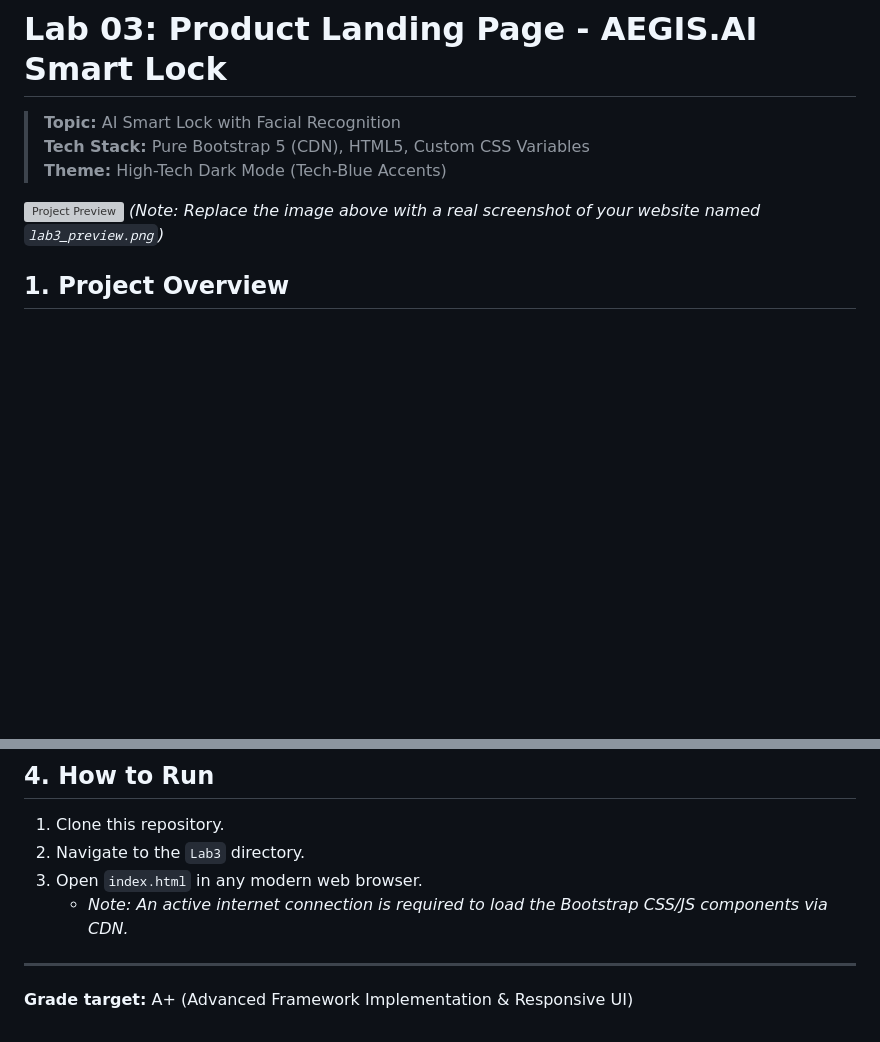
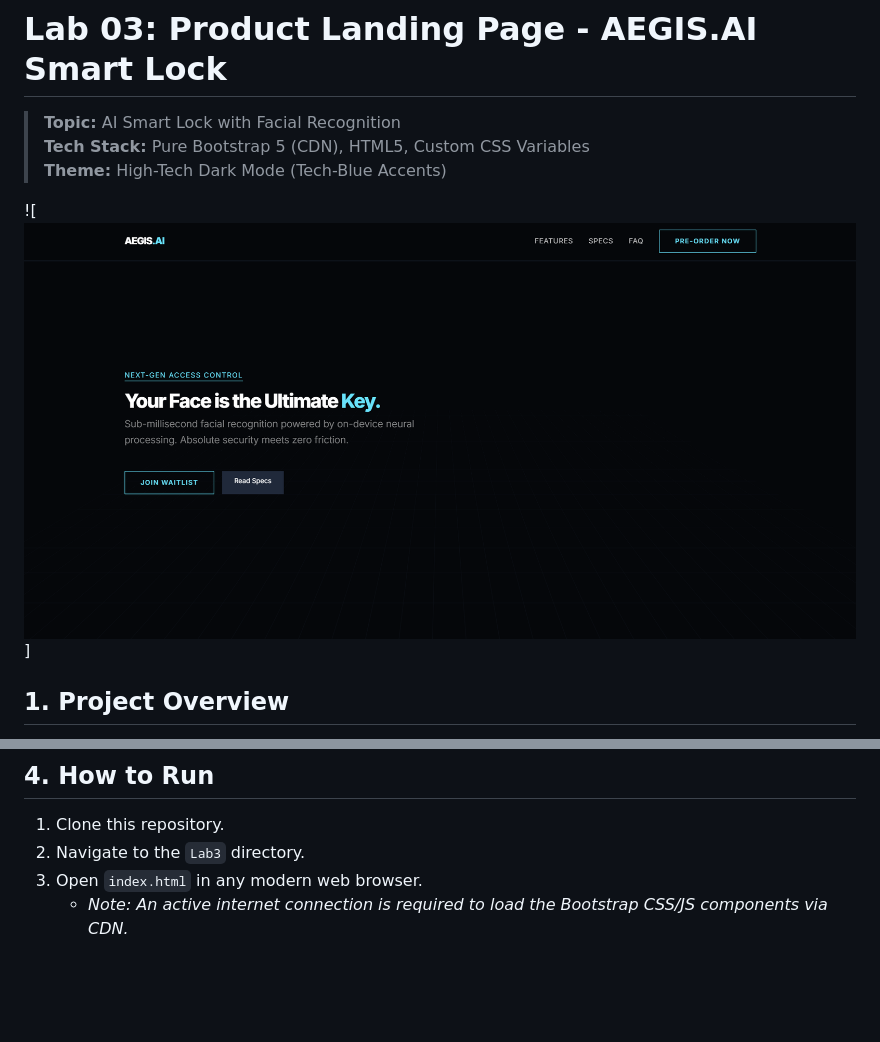
Before and after one commit to DeiCroissant/UI-UX-Interface-Design, a Markdown page: Lab3/README.md, 2 parts joined by grey strips. Rendered like a GitHub page; pictures changed too: Lab3/image.png (added); blank space fills up the shorter version; grey boxes are pictures that could not be loaded.

Commit message:
updated readme lab3

```diff
--- a/Lab3/README.md
+++ b/Lab3/README.md
@@ -4,8 +4,7 @@
 > **Tech Stack:** Pure Bootstrap 5 (CDN), HTML5, Custom CSS Variables
 > **Theme:** High-Tech Dark Mode (Tech-Blue Accents)
 
-![Project Preview](lab3_preview.png)
-*(Note: Replace the image above with a real screenshot of your website named `lab3_preview.png`)*
+![![alt text](image.png)]
 
 ## 1. Project Overview
 The objective of Lab 3 was to design and build a fully responsive **Product Landing Page** strictly using **Bootstrap 5**. The chosen product is a next-generation "AI Smart Lock" (AEGIS.AI). The design focuses on a modern, high-tech aesthetic with ample whitespace, dark backgrounds, and vibrant tech-blue accents.
@@ -34,6 +33,3 @@ To meet the strict grading criteria, this landing page successfully integrates t
 2.  Navigate to the `Lab3` directory.
 3.  Open `index.html` in any modern web browser.
     * *Note: An active internet connection is required to load the Bootstrap CSS/JS components via CDN.*
-
----
-**Grade target:** A+ (Advanced Framework Implementation & Responsive UI)
```
